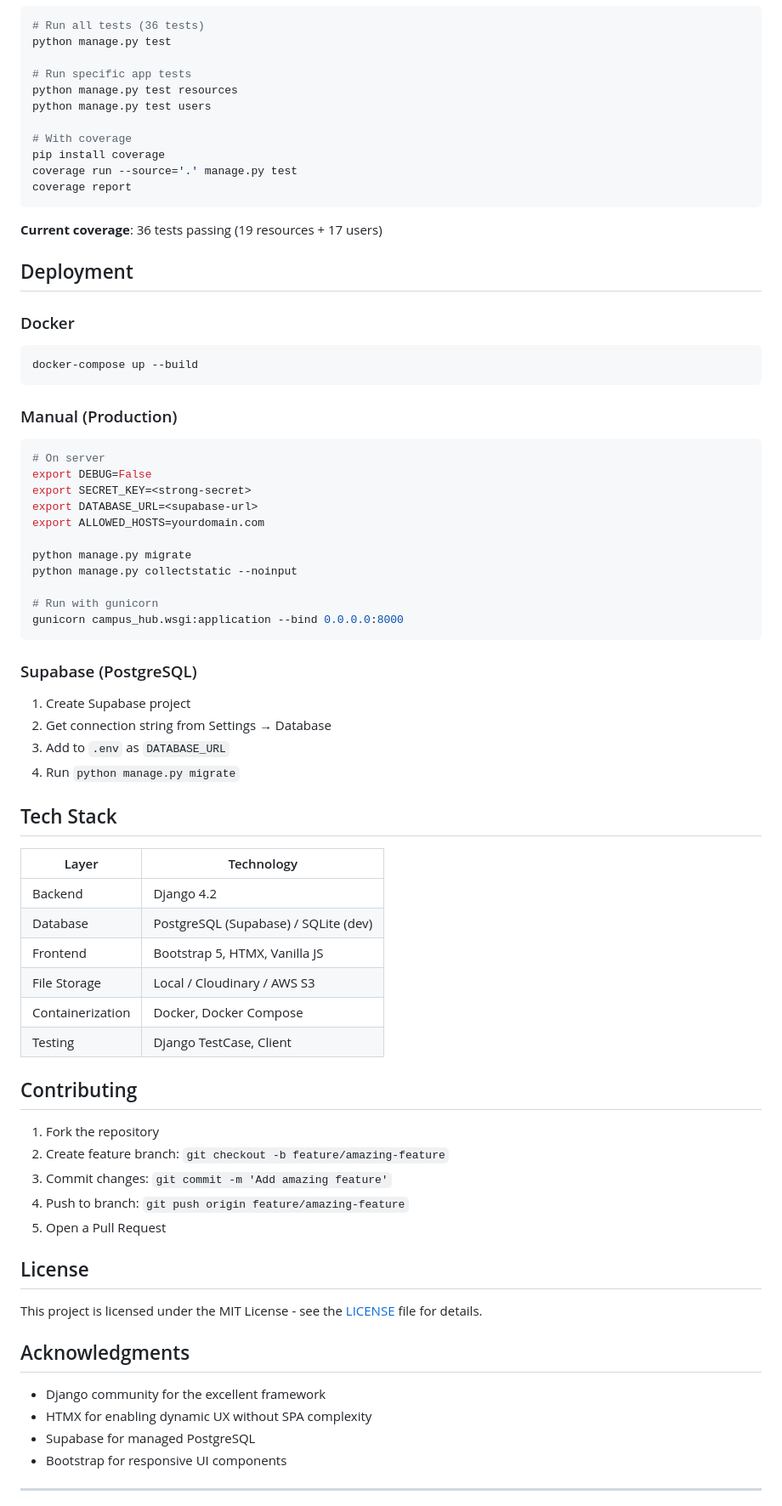
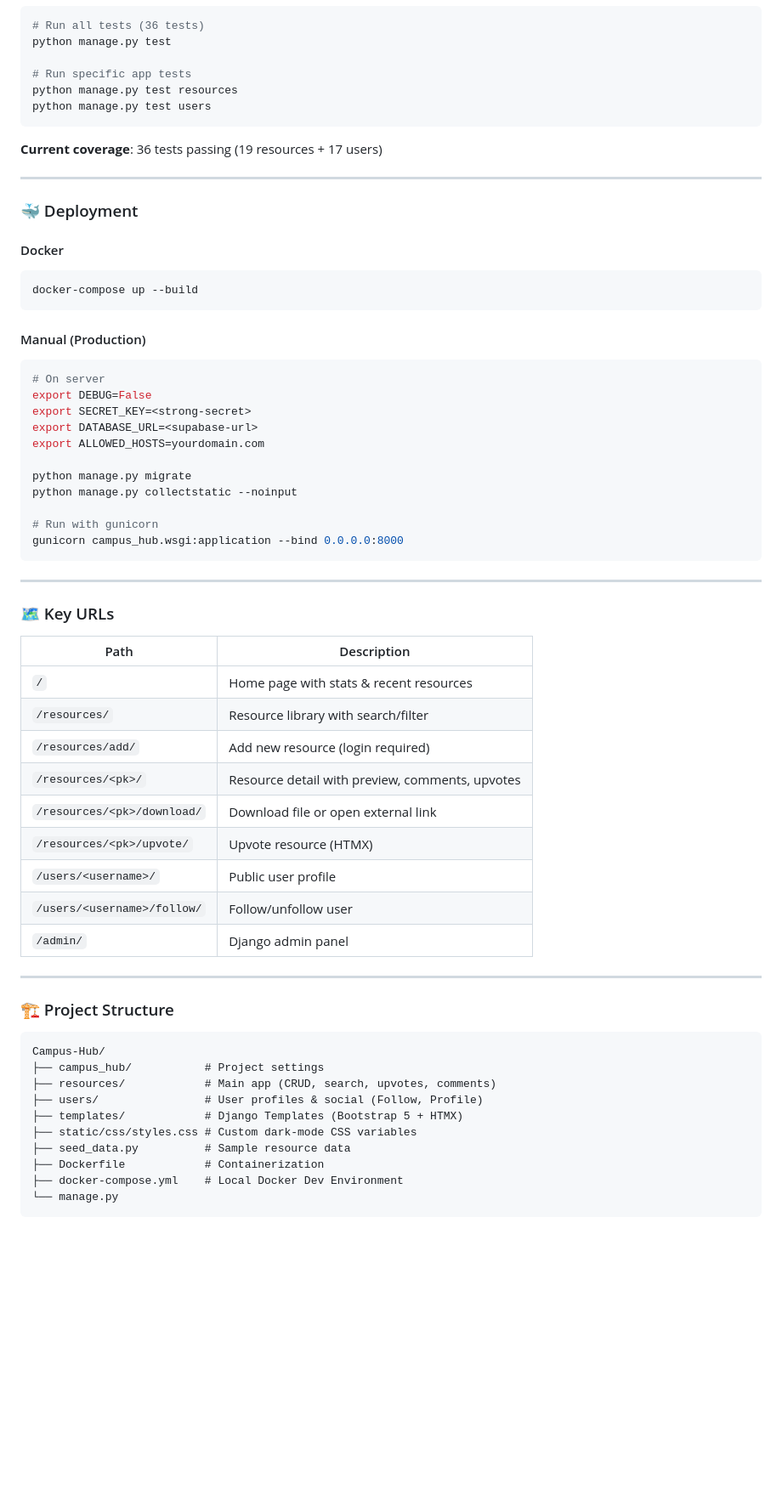
Before and after one commit to SiddharthaOG/Campus_hub, a Markdown page: README.md, the part around one of its changes. Shown at 85% size. GitHub-like rendering; blank space fills up the shorter version.

Commit message:
Revise README for clarity and additional details
Updated README to enhance project description, features, and deployment instructions.

````diff
--- a/README.md
+++ b/README.md
@@ -188,23 +135,19 @@ python manage.py test
 # Run specific app tests
 python manage.py test resources
 python manage.py test users
-
-# With coverage
-pip install coverage
-coverage run --source='.' manage.py test
-coverage report
 ```
-
 **Current coverage**: 36 tests passing (19 resources + 17 users)
 
-## Deployment
+---
 
-### Docker
+### 🐳 Deployment
+
+#### Docker
 ```bash
 docker-compose up --build
 ```
 
-### Manual (Production)
+#### Manual (Production)
 ```bash
 # On server
 export DEBUG=False
@@ -219,41 +162,36 @@ python manage.py collectstatic --noinput
 gunicorn campus_hub.wsgi:application --bind 0.0.0.0:8000
 ```
 
-### Supabase (PostgreSQL)
-1. Create Supabase project
-2. Get connection string from Settings → Database
-3. Add to `.env` as `DATABASE_URL`
-4. Run `python manage.py migrate`
+---
 
-## Tech Stack
+### 🗺️ Key URLs
 
-| Layer | Technology |
-|-------|------------|
-| Backend | Django 4.2 |
-| Database | PostgreSQL (Supabase) / SQLite (dev) |
-| Frontend | Bootstrap 5, HTMX, Vanilla JS |
-| File Storage | Local / Cloudinary / AWS S3 |
-| Containerization | Docker, Docker Compose |
-| Testing | Django TestCase, Client |
-
-## Contributing
-
-1. Fork the repository
-2. Create feature branch: `git checkout -b feature/amazing-feature`
-3. Commit changes: `git commit -m 'Add amazing feature'`
-4. Push to branch: `git push origin feature/amazing-feature`
-5. Open a Pull Request
-
-## License
-
-This project is licensed under the MIT License - see the [LICENSE](LICENSE) file for details.
-
-## Acknowledgments
-
-- Django community for the excellent framework
-- HTMX for enabling dynamic UX without SPA complexity
-- Supabase for managed PostgreSQL
-- Bootstrap for responsive UI components
+| Path | Description |
+|------|-------------|
+| `/` | Home page with stats & recent resources |
+| `/resources/` | Resource library with search/filter |
+| `/resources/add/` | Add new resource (login required) |
+| `/resources/<pk>/` | Resource detail with preview, comments, upvotes |
+| `/resources/<pk>/download/` | Download file or open external link |
+| `/resources/<pk>/upvote/` | Upvote resource (HTMX) |
+| `/users/<username>/` | Public user profile |
+| `/users/<username>/follow/` | Follow/unfollow user |
+| `/admin/` | Django admin panel |
 
 ---
 
+### 🏗️ Project Structure
+
+```text
+Campus-Hub/
+├── campus_hub/           # Project settings
+├── resources/            # Main app (CRUD, search, upvotes, comments)
+├── users/                # User profiles & social (Follow, Profile)
+├── templates/            # Django Templates (Bootstrap 5 + HTMX)
+├── static/css/styles.css # Custom dark-mode CSS variables
+├── seed_data.py          # Sample resource data
+├── Dockerfile            # Containerization
+├── docker-compose.yml    # Local Docker Dev Environment
+└── manage.py
+```
+
````
Also changed, not shown: other parts of README.md (+46 -93 lines).
